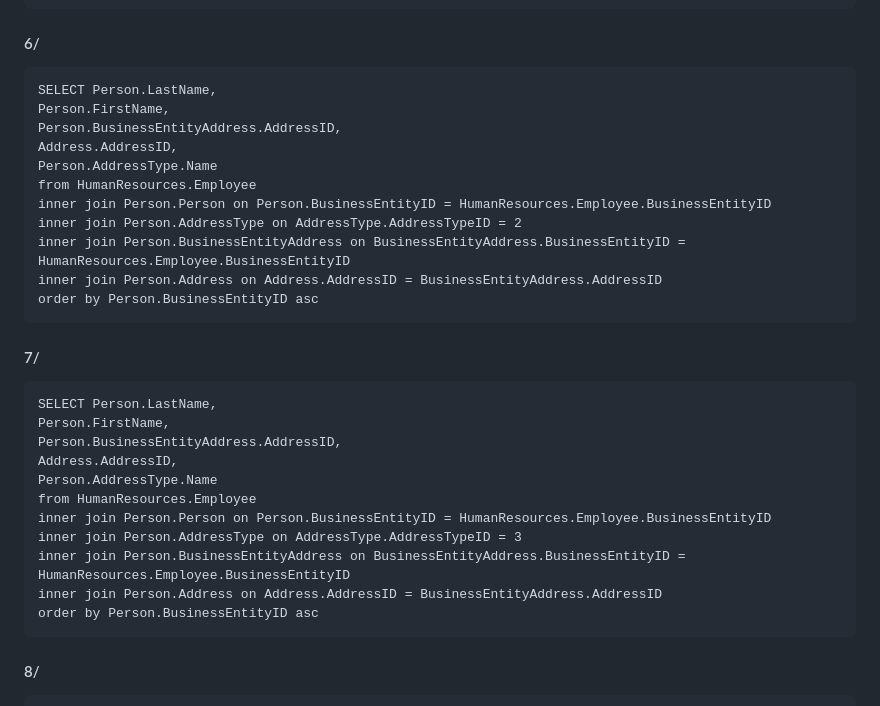
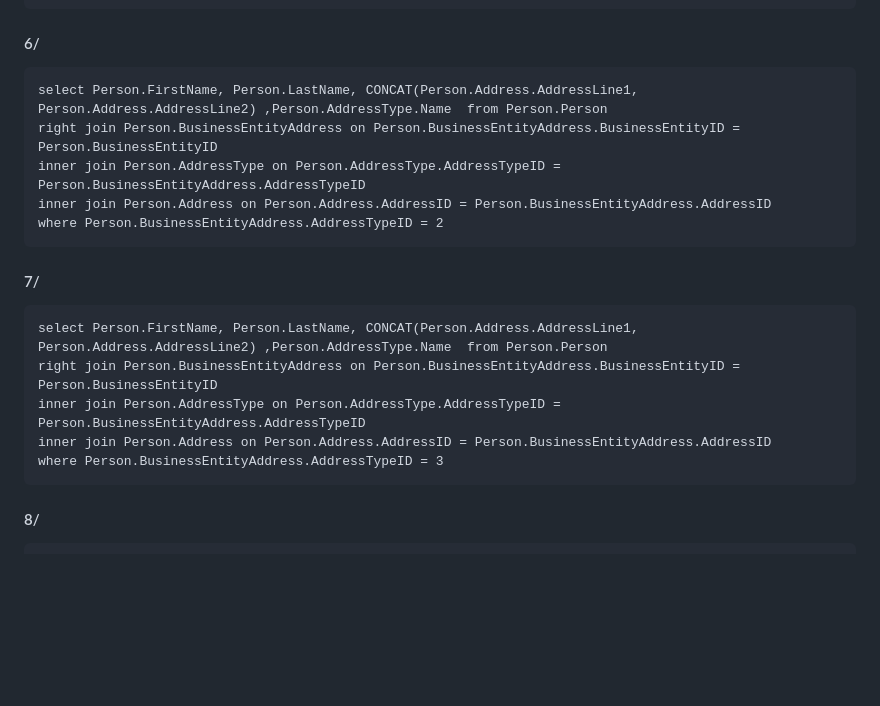
Before and after one commit to arkunis/SQL, a Markdown page: AdventureWorks_db/readme.md, the part around the change. Rendered like a GitHub page; blank space fills up the shorter version.

```diff
--- a/AdventureWorks_db/readme.md
+++ b/AdventureWorks_db/readme.md
@@ -51,31 +51,19 @@
 
 #### 6/
 
-    SELECT Person.LastName,
-    Person.FirstName,
-    Person.BusinessEntityAddress.AddressID,
-    Address.AddressID,
-    Person.AddressType.Name
-    from HumanResources.Employee
-    inner join Person.Person on Person.BusinessEntityID = HumanResources.Employee.BusinessEntityID
-    inner join Person.AddressType on AddressType.AddressTypeID = 2
-    inner join Person.BusinessEntityAddress on BusinessEntityAddress.BusinessEntityID = HumanResources.Employee.BusinessEntityID
-    inner join Person.Address on Address.AddressID = BusinessEntityAddress.AddressID
-    order by Person.BusinessEntityID asc
+    select Person.FirstName, Person.LastName, CONCAT(Person.Address.AddressLine1, Person.Address.AddressLine2) ,Person.AddressType.Name  from Person.Person
+    right join Person.BusinessEntityAddress on Person.BusinessEntityAddress.BusinessEntityID = Person.BusinessEntityID
+    inner join Person.AddressType on Person.AddressType.AddressTypeID = Person.BusinessEntityAddress.AddressTypeID
+    inner join Person.Address on Person.Address.AddressID = Person.BusinessEntityAddress.AddressID
+    where Person.BusinessEntityAddress.AddressTypeID = 2
 
 #### 7/
 
-    SELECT Person.LastName,
-    Person.FirstName,
-    Person.BusinessEntityAddress.AddressID,
-    Address.AddressID,
-    Person.AddressType.Name
-    from HumanResources.Employee
-    inner join Person.Person on Person.BusinessEntityID = HumanResources.Employee.BusinessEntityID
-    inner join Person.AddressType on AddressType.AddressTypeID = 3
-    inner join Person.BusinessEntityAddress on BusinessEntityAddress.BusinessEntityID = HumanResources.Employee.BusinessEntityID
-    inner join Person.Address on Address.AddressID = BusinessEntityAddress.AddressID
-    order by Person.BusinessEntityID asc
+    select Person.FirstName, Person.LastName, CONCAT(Person.Address.AddressLine1, Person.Address.AddressLine2) ,Person.AddressType.Name  from Person.Person
+    right join Person.BusinessEntityAddress on Person.BusinessEntityAddress.BusinessEntityID = Person.BusinessEntityID
+    inner join Person.AddressType on Person.AddressType.AddressTypeID = Person.BusinessEntityAddress.AddressTypeID
+    inner join Person.Address on Person.Address.AddressID = Person.BusinessEntityAddress.AddressID
+    where Person.BusinessEntityAddress.AddressTypeID = 3
 
 #### 8/
 
```
